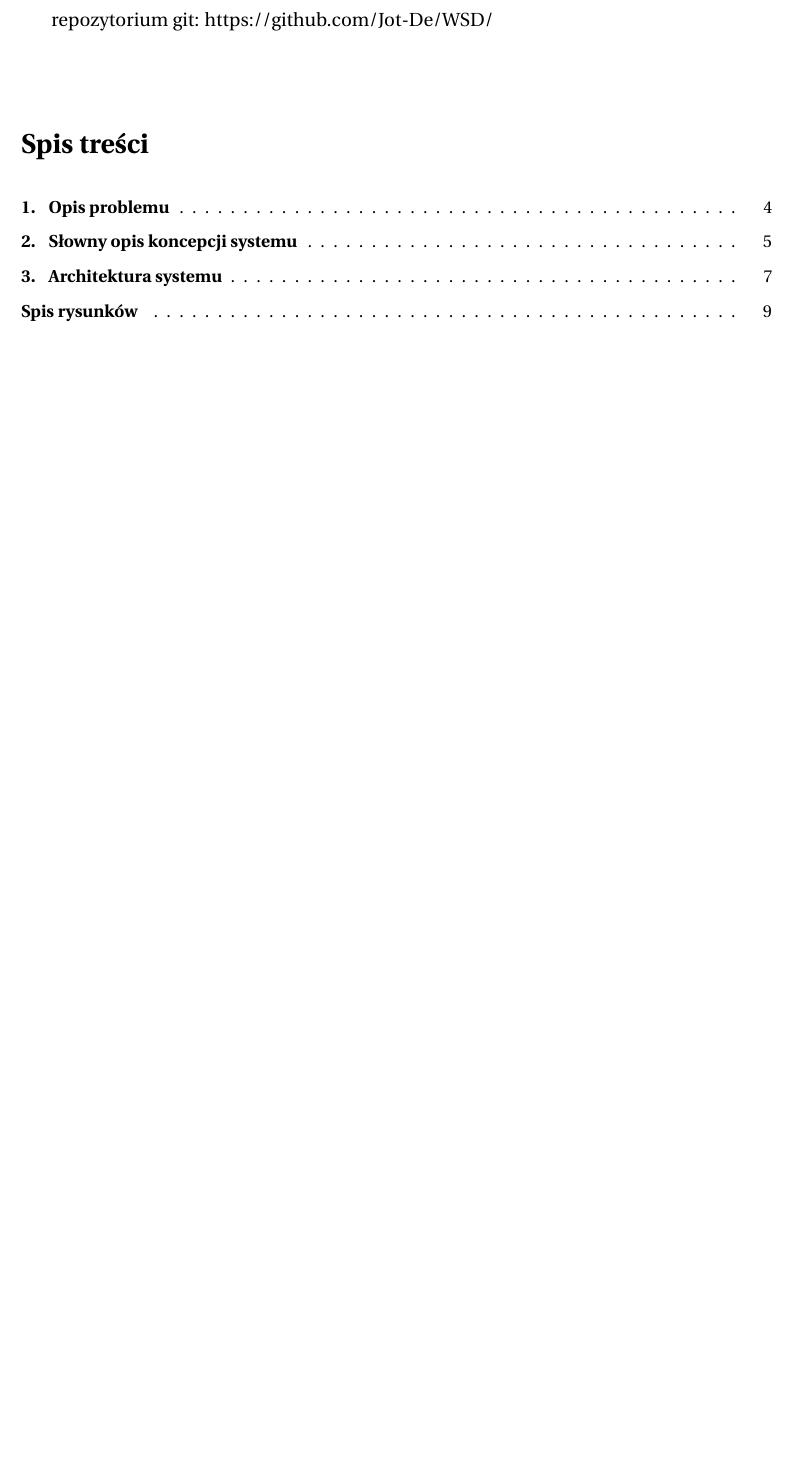
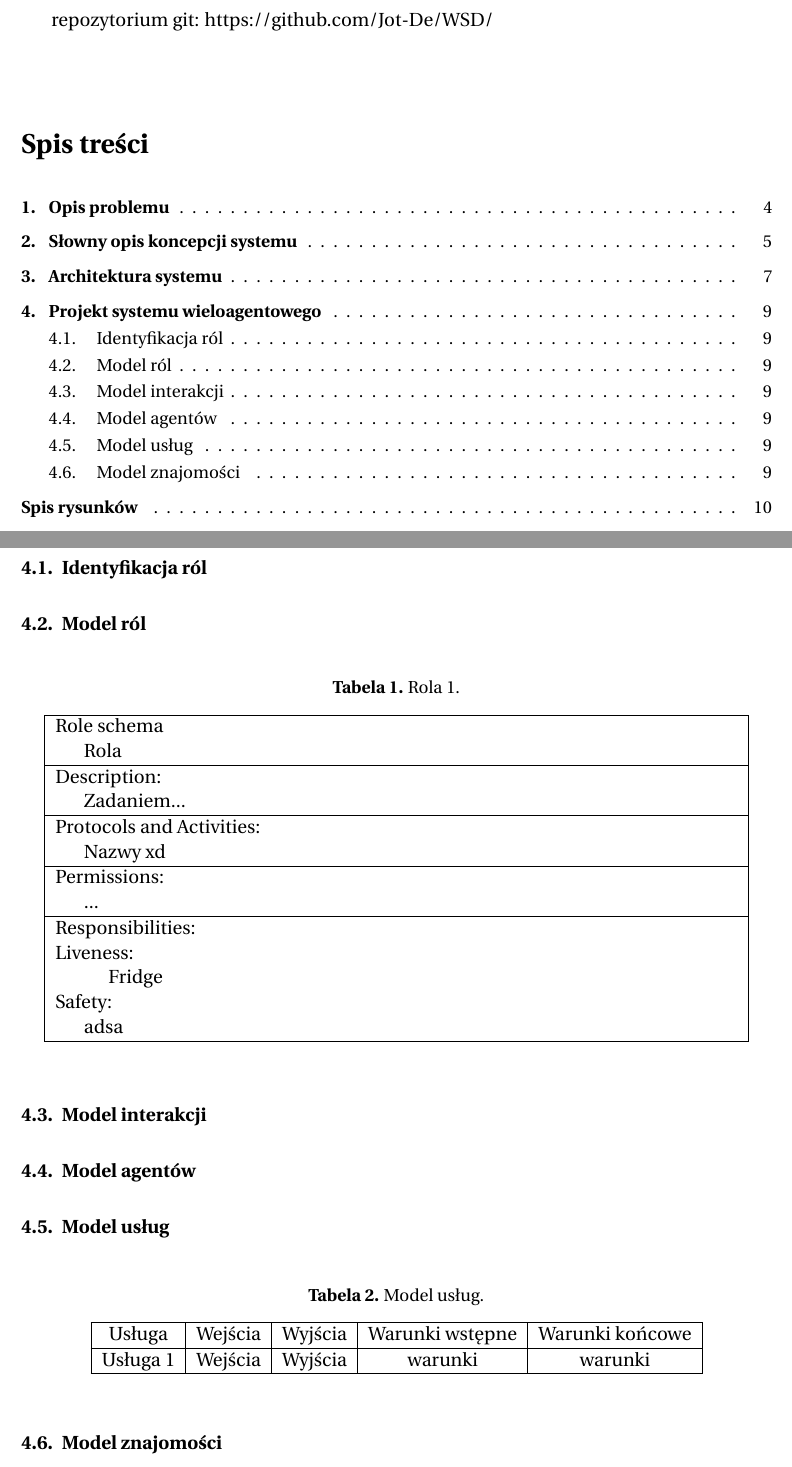
Before and after one commit to Jot-De/WSD, a LaTeX thesis (TEX/main.tex, which reads TEX/tex/4-model-uslug.tex): part of page 3 of 9 before the commit and two parts of pages 3 and 9 of 10 after it, the two joined at a grey line, cut so that both start at the same text, the shorter picture padded with empty space. The pictures show the PDF file TEX/main.pdf that the author committed with the source.

Commit message:
Add Projekt systemu wieloagentowego

```diff
--- /dev/null
+++ b/TEX/tex/4-model-uslug.tex
@@ -0,0 +1,35 @@
+\newpage
+\section{Projekt systemu wieloagentowego}
+
+\subsection{Identyfikacja ról}
+
+\subsection{Model ról}
+
+\begin{table}[!h] \label{tab:rola1} \centering
+\caption{Rola 1.}
+\begin{tabular} {| p{14cm} |} \hline
+    Role schema
+
+    \hspace{5mm} Rola \\ \hline
+    Description:
+
+    \hspace{5mm} Zadaniem... \\ \hline
+    Protocols and Activities:
+
+    \hspace{5mm} Nazwy xd \\ \hline
+    Permissions:
+
+    \hspace{5mm} ... \\ \hline
+    Responsibilities:
+
+    Liveness:
+
+    \hspace{1cm} Fridge
+
+    Safety:
+
+    \hspace{5mm} adsa \\ \hline
+
+
+\end{tabular}
+\end{table}
@@ -0,0 +43,9 @@
+\begin{table}[!h] \label{tab:modeluslug} \centering
+\caption{Model usług.}
+\begin{tabular} {| c | c | c | c | c |} \hline
+    Usługa & Wejścia & Wyjścia & Warunki wstępne & Warunki końcowe \\ \hline
+    Usługa 1 & Wejścia & Wyjścia & warunki & warunki \\ \hline
+\end{tabular}
+\end{table}
+
+\subsection{Model znajomości}
```
Also changed, not shown: TEX/main.tex (+3 -2 lines), TEX/tex/3-architektura-systemu.tex (+1 -1 lines), TEX/main.pdf, TEX/tex/4-model-uslug.tex (7 more changed lines).
